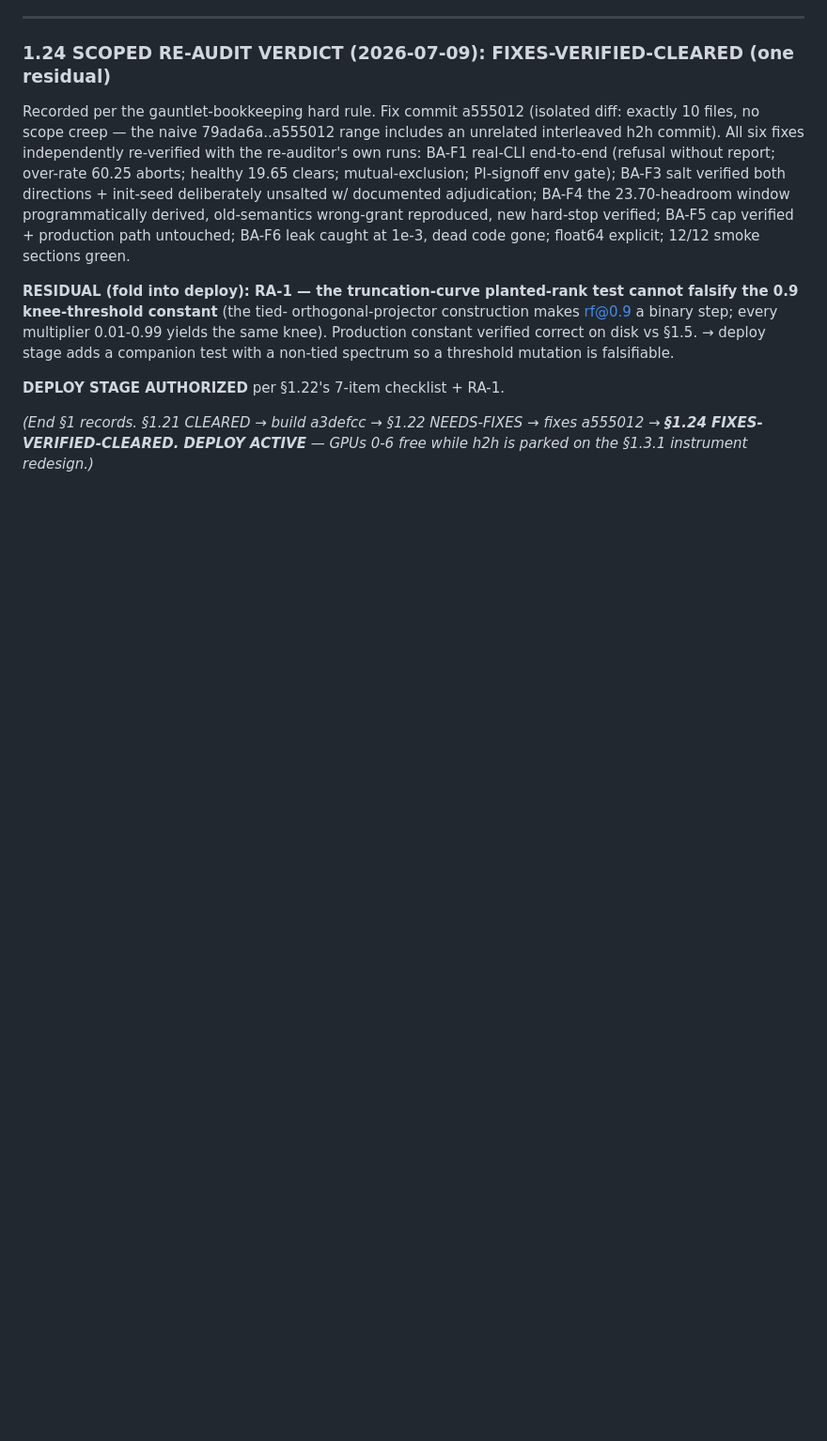
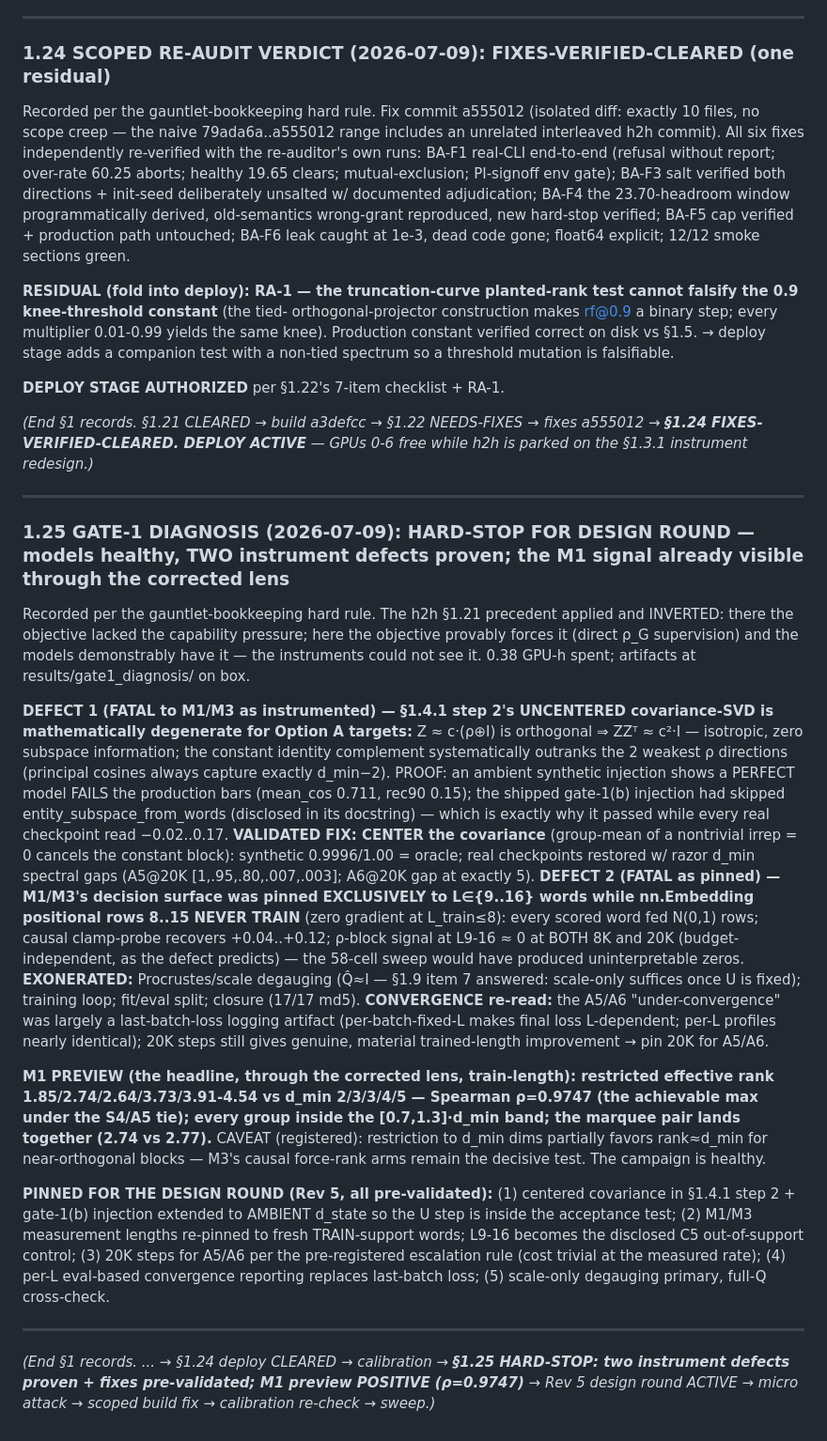
Before and after one commit to saml212/matrix-states, a Markdown page: matrix-thinking/CAPABILITY_SEPARATION_DESIGN.md, the part around the change. Shown at 94% size. Rendered like a GitHub page; blank space fills up the shorter version.

Commit message:
gauntlet: CAPABILITY §1.25 gate-1 diagnosis RECORDED — models healthy, 2 instrument defects proven (uncentered SVD, untrained positional rows); M1 preview POSITIVE: rank tracks d_min at Spearman 0.9747
Co-Authored-By: Claude Fable 5 <noreply@anthropic.com>
Claude-Session: https://claude.ai/code/session_01X8cfhjbKxPaAVr3xUDV1RE

```diff
--- a/matrix-thinking/CAPABILITY_SEPARATION_DESIGN.md
+++ b/matrix-thinking/CAPABILITY_SEPARATION_DESIGN.md
@@ -2425,3 +2425,68 @@ with a non-tied spectrum so a threshold mutation is falsifiable.
 *(End §1 records. §1.21 CLEARED → build a3defcc → §1.22 NEEDS-FIXES →
 fixes a555012 → **§1.24 FIXES-VERIFIED-CLEARED. DEPLOY ACTIVE** —
 GPUs 0-6 free while h2h is parked on the §1.3.1 instrument redesign.)*
+
+---
+
+### 1.25 GATE-1 DIAGNOSIS (2026-07-09): HARD-STOP FOR DESIGN ROUND — models healthy, TWO instrument defects proven; the M1 signal already visible through the corrected lens
+
+Recorded per the gauntlet-bookkeeping hard rule. The h2h §1.21
+precedent applied and INVERTED: there the objective lacked the
+capability pressure; here the objective provably forces it (direct
+ρ_G supervision) and the models demonstrably have it — the
+instruments could not see it. 0.38 GPU-h spent; artifacts at
+results/gate1_diagnosis/ on box.
+
+**DEFECT 1 (FATAL to M1/M3 as instrumented) — §1.4.1 step 2's
+UNCENTERED covariance-SVD is mathematically degenerate for Option A
+targets:** Z ≈ c·(ρ⊕I) is orthogonal ⇒ ZZᵀ ≈ c²·I — isotropic, zero
+subspace information; the constant identity complement systematically
+outranks the 2 weakest ρ directions (principal cosines always capture
+exactly d_min−2). PROOF: an ambient synthetic injection shows a
+PERFECT model FAILS the production bars (mean_cos 0.711, rec90 0.15);
+the shipped gate-1(b) injection had skipped entity_subspace_from_words
+(disclosed in its docstring) — which is exactly why it passed while
+every real checkpoint read −0.02..0.17. **VALIDATED FIX: CENTER the
+covariance** (group-mean of a nontrivial irrep = 0 cancels the
+constant block): synthetic 0.9996/1.00 = oracle; real checkpoints
+restored w/ razor d_min spectral gaps (A5@20K [1,.95,.80,.007,.003];
+A6@20K gap at exactly 5).
+**DEFECT 2 (FATAL as pinned) — M1/M3's decision surface was pinned
+EXCLUSIVELY to L∈{9..16} words while nn.Embedding positional rows
+8..15 NEVER TRAIN** (zero gradient at L_train≤8): every scored word
+fed N(0,1) rows; causal clamp-probe recovers +0.04..+0.12; ρ-block
+signal at L9-16 ≈ 0 at BOTH 8K and 20K (budget-independent, as the
+defect predicts) — the 58-cell sweep would have produced
+uninterpretable zeros.
+**EXONERATED:** Procrustes/scale degauging (Q̂≈I — §1.9 item 7
+answered: scale-only suffices once U is fixed); training loop;
+fit/eval split; closure (17/17 md5).
+**CONVERGENCE re-read:** the A5/A6 "under-convergence" was largely a
+last-batch-loss logging artifact (per-batch-fixed-L makes final loss
+L-dependent; per-L profiles nearly identical); 20K steps still gives
+genuine, material trained-length improvement → pin 20K for A5/A6.
+
+**M1 PREVIEW (the headline, through the corrected lens, train-length):
+restricted effective rank 1.85/2.74/2.64/3.73/3.91-4.54 vs d_min
+2/3/3/4/5 — Spearman ρ=0.9747 (the achievable max under the S4/A5
+tie); every group inside the [0.7,1.3]·d_min band; the marquee pair
+lands together (2.74 vs 2.77).** CAVEAT (registered): restriction to
+d_min dims partially favors rank≈d_min for near-orthogonal blocks —
+M3's causal force-rank arms remain the decisive test. The campaign is
+healthy.
+
+**PINNED FOR THE DESIGN ROUND (Rev 5, all pre-validated):** (1)
+centered covariance in §1.4.1 step 2 + gate-1(b) injection extended to
+AMBIENT d_state so the U step is inside the acceptance test; (2)
+M1/M3 measurement lengths re-pinned to fresh TRAIN-support words;
+L9-16 becomes the disclosed C5 out-of-support control; (3) 20K steps
+for A5/A6 per the pre-registered escalation rule (cost trivial at the
+measured rate); (4) per-L eval-based convergence reporting replaces
+last-batch loss; (5) scale-only degauging primary, full-Q cross-check.
+
+---
+
+*(End §1 records. ... → §1.24 deploy CLEARED → calibration → **§1.25
+HARD-STOP: two instrument defects proven + fixes pre-validated; M1
+preview POSITIVE (ρ=0.9747)** → Rev 5 design round ACTIVE → micro
+attack → scoped build fix → calibration re-check → sweep.)*
```
